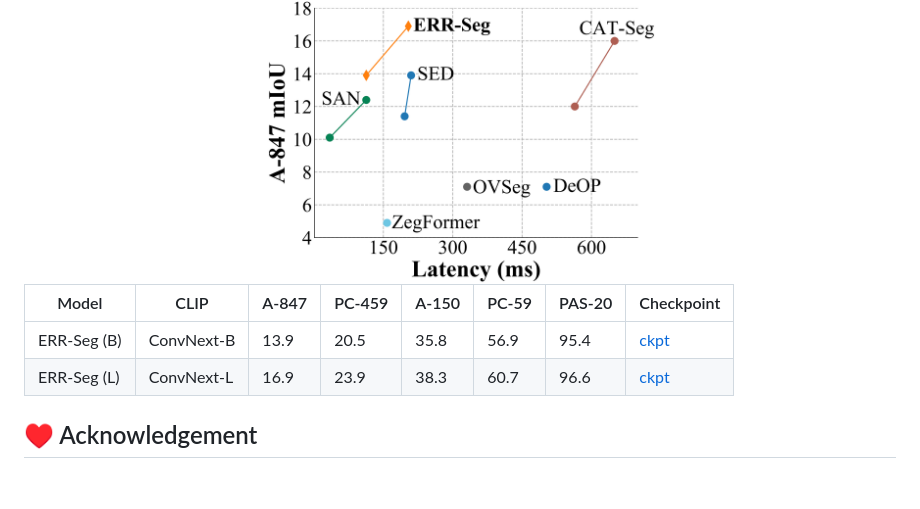
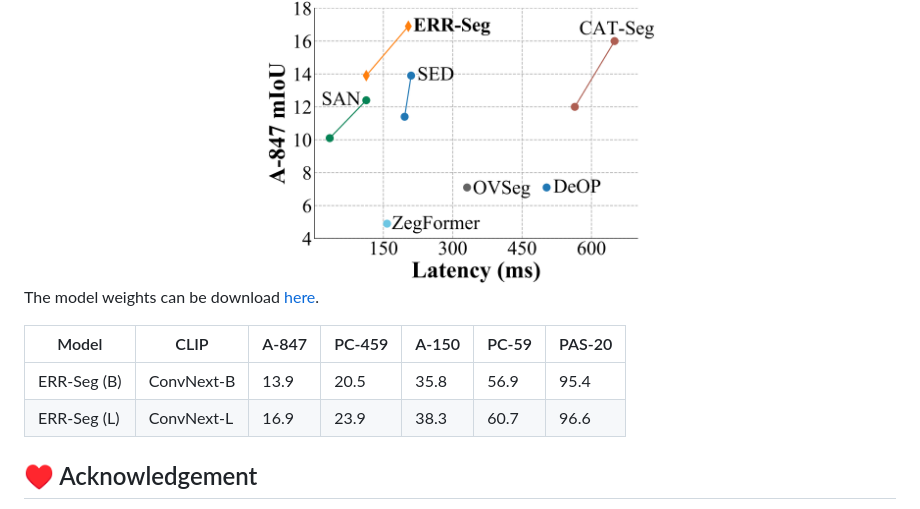
Before and after one commit to lchen1019/ERR-Seg, a Markdown page: README.md, the part around the change. Rendered like a GitHub page; blank space fills up the shorter version.

```diff
--- a/README.md
+++ b/README.md
@@ -87,10 +87,13 @@ Open-vocabulary semantic segmentation (OVSS) is an open-world task that aims to
 </div>
 
 
-| Model        | CLIP       | A-847 | PC-459 | A-150 | PC-59 | PAS-20 | Checkpoint                                                   |
-| ------------ | ---------- | ----- | ------ | ----- | ----- | ------ | ------------------------------------------------------------ |
-| ERR-Seg (B) | ConvNext-B | 13.9  | 20.5   | 35.8  | 56.9  | 95.4   | [ckpt](https://huggingface.co/lchen1019/ERR-Seg) |
-| ERR-Seg (L) | ConvNext-L | 16.9  | 23.9   | 38.3  | 60.7  | 96.6   | [ckpt](https://huggingface.co/lchen1019/ERR-Seg) |
+The model weights can be download [here](https://huggingface.co/lchen1019/ERR-Seg).
+
+
+| Model        | CLIP       | A-847 | PC-459 | A-150 | PC-59 | PAS-20 |
+| ------------ | ---------- | ----- | ------ | ----- | ----- | ------ |
+| ERR-Seg (B) | ConvNext-B | 13.9  | 20.5   | 35.8  | 56.9  | 95.4   |
+| ERR-Seg (L) | ConvNext-L | 16.9  | 23.9   | 38.3  | 60.7  | 96.6   |
 
 
 
```
